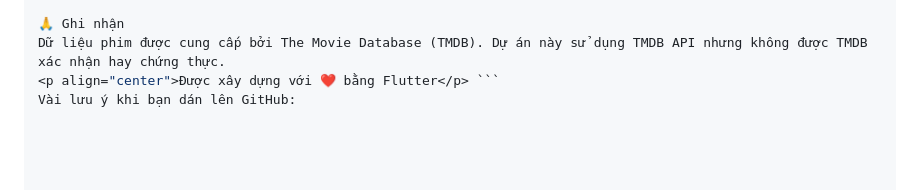
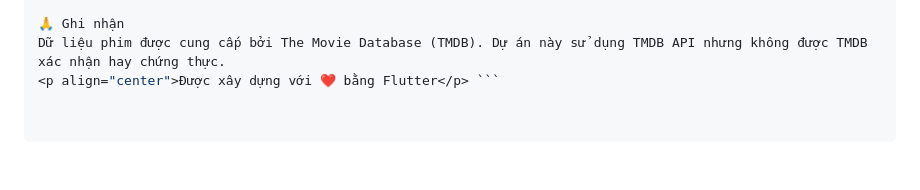
Before and after one commit to Hoai9029/cinema-movie, a Markdown page: README.md, the part around one of its changes. Rendered like a GitHub page.

````diff
--- a/README.md
+++ b/README.md
@@ -150,4 +150,3 @@ Dự án được cấp phép theo giấy phép MIT.
 🙏 Ghi nhận
 Dữ liệu phim được cung cấp bởi The Movie Database (TMDB). Dự án này sử dụng TMDB API nhưng không được TMDB xác nhận hay chứng thực.
 <p align="center">Được xây dựng với ❤️ bằng Flutter</p> ```
-Vài lưu ý khi bạn dán lên GitHub:
````
Also changed, not shown: other parts of README.md (+4 -4 lines).
